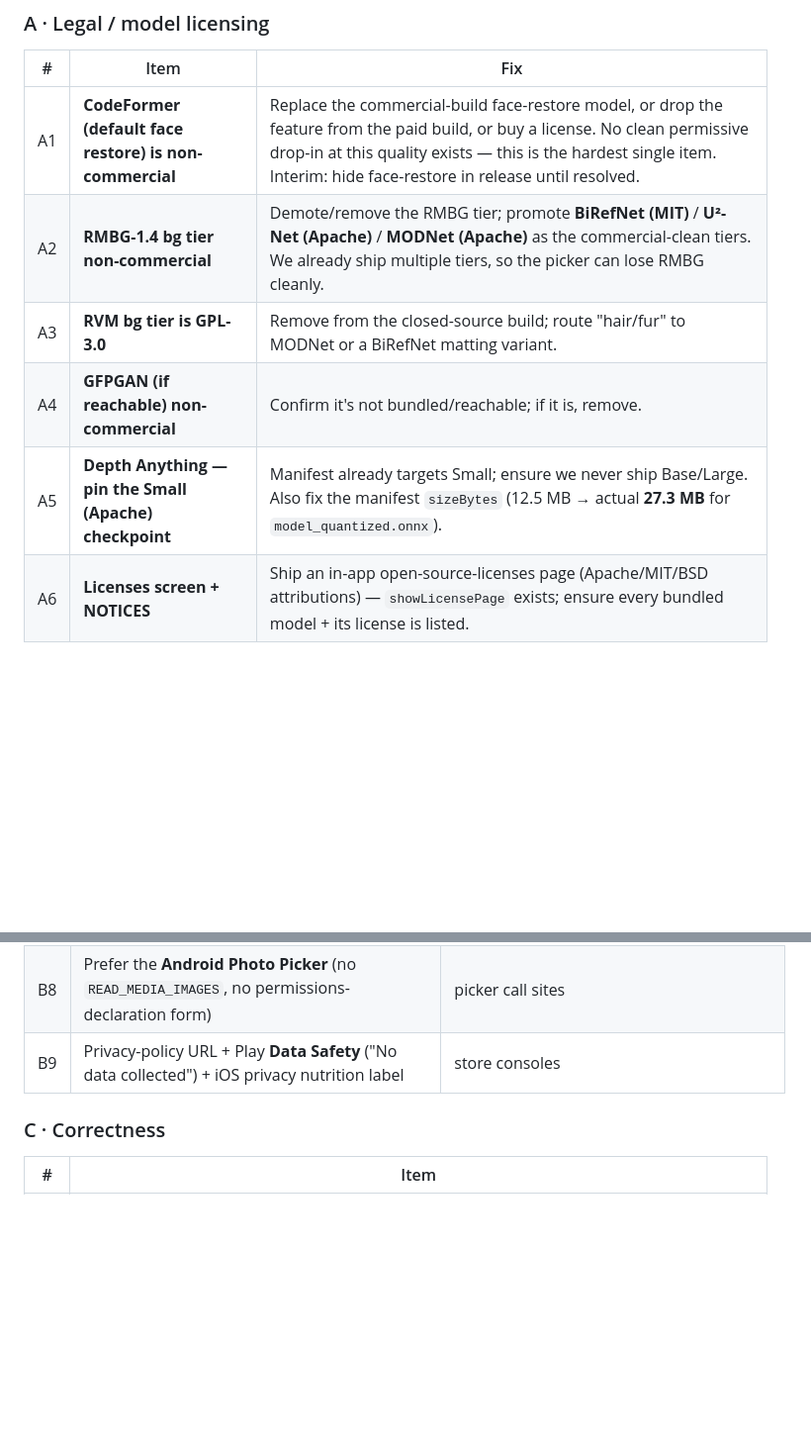
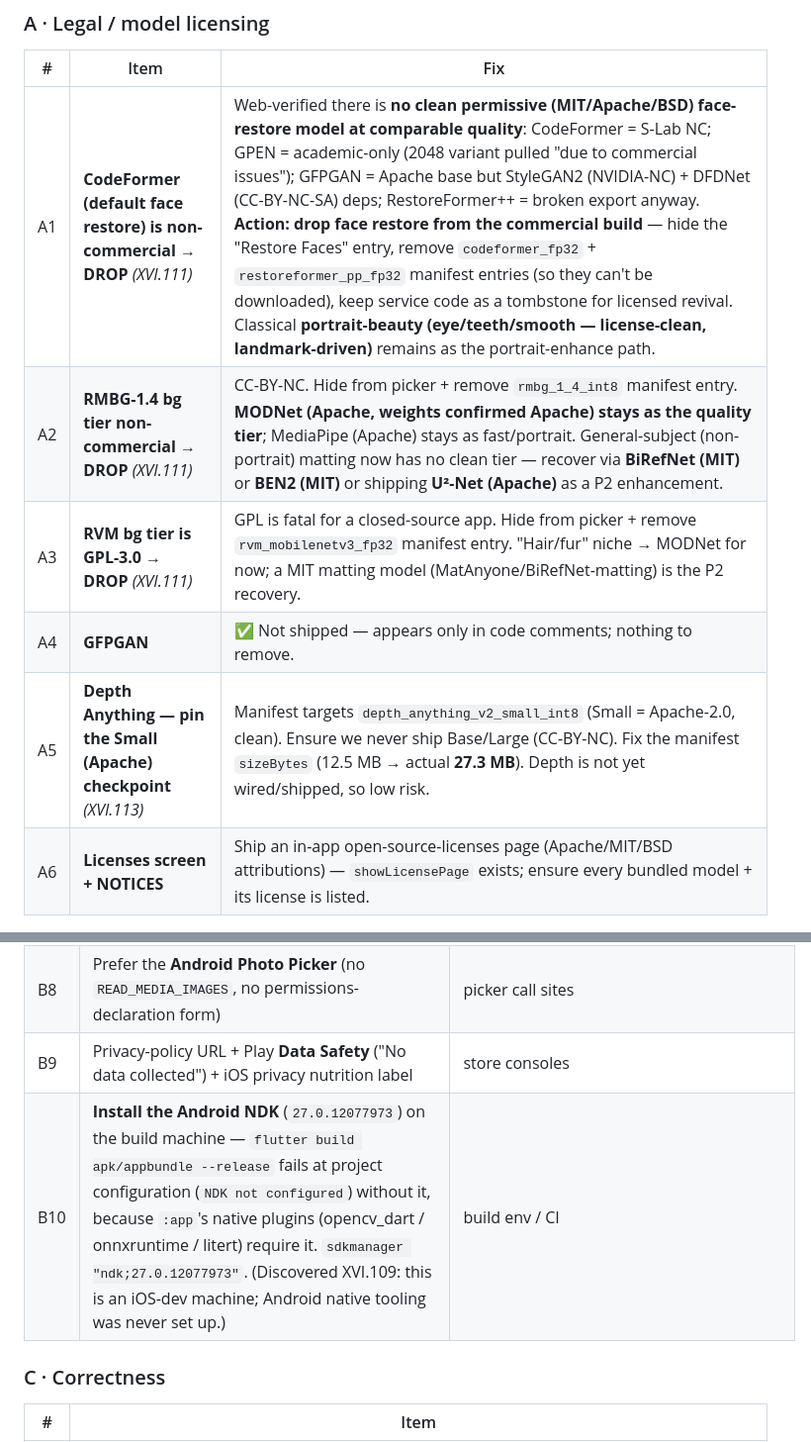
Before and after one commit to alij1991/Image_Editor_Application, a Markdown page: docs/release_audit_2026.md, 2 parts joined by grey strips. Shown at 99% size. Rendered like a GitHub page; blank space fills up the shorter version.

Commit message:
XVI.110: audit doc — NDK build prereq + finalized model-license verdicts
- B10: install Android NDK 27.0.12077973 on the build/CI machine
  (release build fails at configuration without it; discovered XVI.109).
- A1-A5: web-verified the non-commercial model verdicts and the
  replace-vs-drop decision per model:
  * Face restore (CodeFormer/GPEN/GFPGAN/RestoreFormer++) — NO clean
    permissive equivalent exists → DROP the feature (XVI.111-face),
    classical portrait-beauty remains.
  * RMBG-1.4 (CC-BY-NC) + RVM (GPL-3.0) → DROP; MODNet (Apache,
    weights confirmed Apache) + MediaPipe (Apache) stay.
  * Depth-Anything Small = Apache (clean) → pin Small, fix sizeBytes.
  * GFPGAN not shipped (comments only).

Co-Authored-By: Claude Opus 4.7 (1M context) <noreply@anthropic.com>

```diff
--- a/docs/release_audit_2026.md
+++ b/docs/release_audit_2026.md
@@ -87,11 +87,11 @@ The rest of this doc is the full enumeration.
 
 | # | Item | Fix |
 |---|---|---|
-| A1 | **CodeFormer (default face restore) is non-commercial** | Replace the commercial-build face-restore model, or drop the feature from the paid build, or buy a license. No clean permissive drop-in at this quality exists — this is the hardest single item. Interim: hide face-restore in release until resolved. |
-| A2 | **RMBG-1.4 bg tier non-commercial** | Demote/remove the RMBG tier; promote **BiRefNet (MIT)** / **U²-Net (Apache)** / **MODNet (Apache)** as the commercial-clean tiers. We already ship multiple tiers, so the picker can lose RMBG cleanly. |
-| A3 | **RVM bg tier is GPL-3.0** | Remove from the closed-source build; route "hair/fur" to MODNet or a BiRefNet matting variant. |
-| A4 | **GFPGAN (if reachable) non-commercial** | Confirm it's not bundled/reachable; if it is, remove. |
-| A5 | **Depth Anything — pin the Small (Apache) checkpoint** | Manifest already targets Small; ensure we never ship Base/Large. Also fix the manifest `sizeBytes` (12.5 MB → actual **27.3 MB** for `model_quantized.onnx`). |
+| A1 | **CodeFormer (default face restore) is non-commercial** → **DROP** *(XVI.111)* | Web-verified there is **no clean permissive (MIT/Apache/BSD) face-restore model at comparable quality**: CodeFormer = S-Lab NC; GPEN = academic-only (2048 variant pulled "due to commercial issues"); GFPGAN = Apache base but StyleGAN2 (NVIDIA-NC) + DFDNet (CC-BY-NC-SA) deps; RestoreFormer++ = broken export anyway. **Action: drop face restore from the commercial build** — hide the "Restore Faces" entry, remove `codeformer_fp32` + `restoreformer_pp_fp32` manifest entries (so they can't be downloaded), keep service code as a tombstone for licensed revival. Classical **portrait-beauty (eye/teeth/smooth — license-clean, landmark-driven)** remains as the portrait-enhance path. |
+| A2 | **RMBG-1.4 bg tier non-commercial** → **DROP** *(XVI.111)* | CC-BY-NC. Hide from picker + remove `rmbg_1_4_int8` manifest entry. **MODNet (Apache, weights confirmed Apache) stays as the quality tier**; MediaPipe (Apache) stays as fast/portrait. General-subject (non-portrait) matting now has no clean tier — recover via **BiRefNet (MIT)** or **BEN2 (MIT)** or shipping **U²-Net (Apache)** as a P2 enhancement. |
+| A3 | **RVM bg tier is GPL-3.0** → **DROP** *(XVI.111)* | GPL is fatal for a closed-source app. Hide from picker + remove `rvm_mobilenetv3_fp32` manifest entry. "Hair/fur" niche → MODNet for now; a MIT matting model (MatAnyone/BiRefNet-matting) is the P2 recovery. |
+| A4 | **GFPGAN** | ✅ Not shipped — appears only in code comments; nothing to remove. |
+| A5 | **Depth Anything — pin the Small (Apache) checkpoint** *(XVI.113)* | Manifest targets `depth_anything_v2_small_int8` (Small = Apache-2.0, clean). Ensure we never ship Base/Large (CC-BY-NC). Fix the manifest `sizeBytes` (12.5 MB → actual **27.3 MB**). Depth is not yet wired/shipped, so low risk. |
 | A6 | **Licenses screen + NOTICES** | Ship an in-app open-source-licenses page (Apache/MIT/BSD attributions) — `showLicensePage` exists; ensure every bundled model + its license is listed. |
 
 ### B · Platform / store configuration
@@ -107,6 +107,7 @@ The rest of this doc is the full enumeration.
 | B7 | Set Android `targetSdk` = **35** now (36 required by 2026-08-31) | gradle |
 | B8 | Prefer the **Android Photo Picker** (no `READ_MEDIA_IMAGES`, no permissions-declaration form) | picker call sites |
 | B9 | Privacy-policy URL + Play **Data Safety** ("No data collected") + iOS privacy nutrition label | store consoles |
+| B10 | **Install the Android NDK** (`27.0.12077973`) on the build machine — `flutter build apk/appbundle --release` fails at project configuration (`NDK not configured`) without it, because `:app`'s native plugins (opencv_dart / onnxruntime / litert) require it. `sdkmanager "ndk;27.0.12077973"`. (Discovered XVI.109: this is an iOS-dev machine; Android native tooling was never set up.) | build env / CI |
 
 ### C · Correctness
 
```
